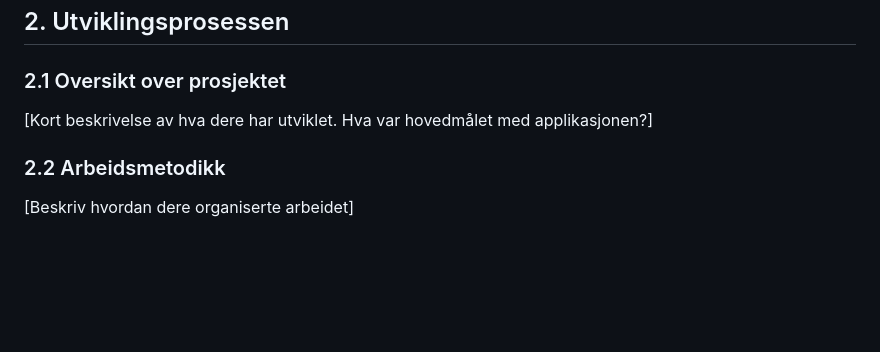
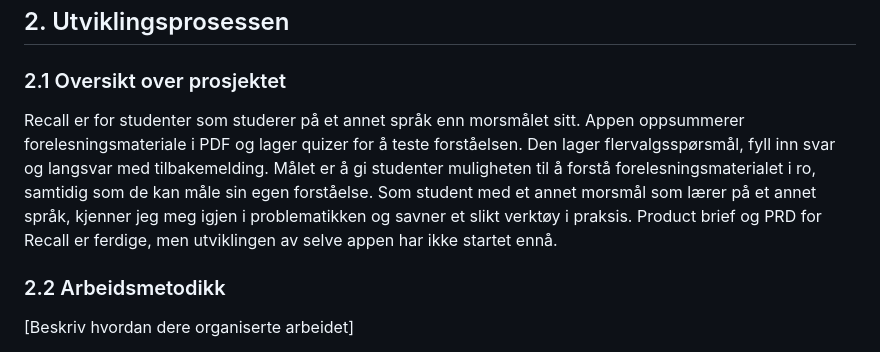
Before and after one commit to IBE160-2026/G127-ajemba, a Markdown page: docs/refleksjonsrapport.md, the part around the change. Drawn GitHub-style; blank space fills up the shorter version.

Commit message:
Add project summary

```diff
--- a/docs/refleksjonsrapport.md
+++ b/docs/refleksjonsrapport.md
@@ -14,7 +14,7 @@
 ## 2. Utviklingsprosessen
 
 ### 2.1 Oversikt over prosjektet
-[Kort beskrivelse av hva dere har utviklet. Hva var hovedmålet med applikasjonen?]
+Recall er for studenter som studerer på et annet språk enn morsmålet sitt. Appen oppsummerer forelesningsmateriale i PDF og lager quizer for å teste forståelsen. Den lager flervalgsspørsmål, fyll inn svar og langsvar med tilbakemelding. Målet er å gi studenter muligheten til å forstå forelesningsmaterialet i ro, samtidig som de kan måle sin egen forståelse. Som student med et annet morsmål som lærer på et annet språk, kjenner jeg meg igjen i problematikken og savner et slikt verktøy i praksis. Product brief og PRD for Recall er ferdige, men utviklingen av selve appen har ikke startet ennå.
 
 ### 2.2 Arbeidsmetodikk
 [Beskriv hvordan dere organiserte arbeidet]
```
